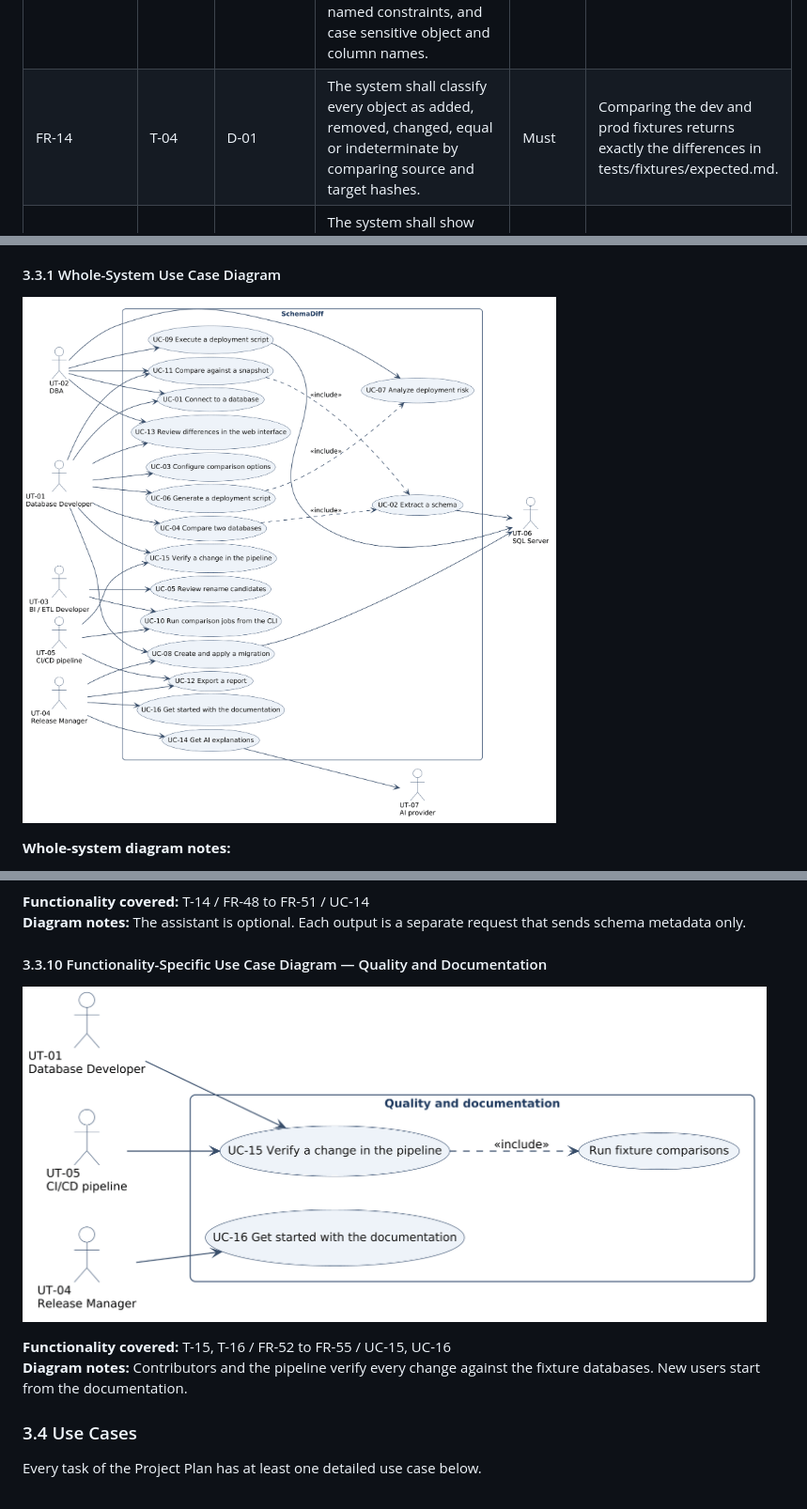
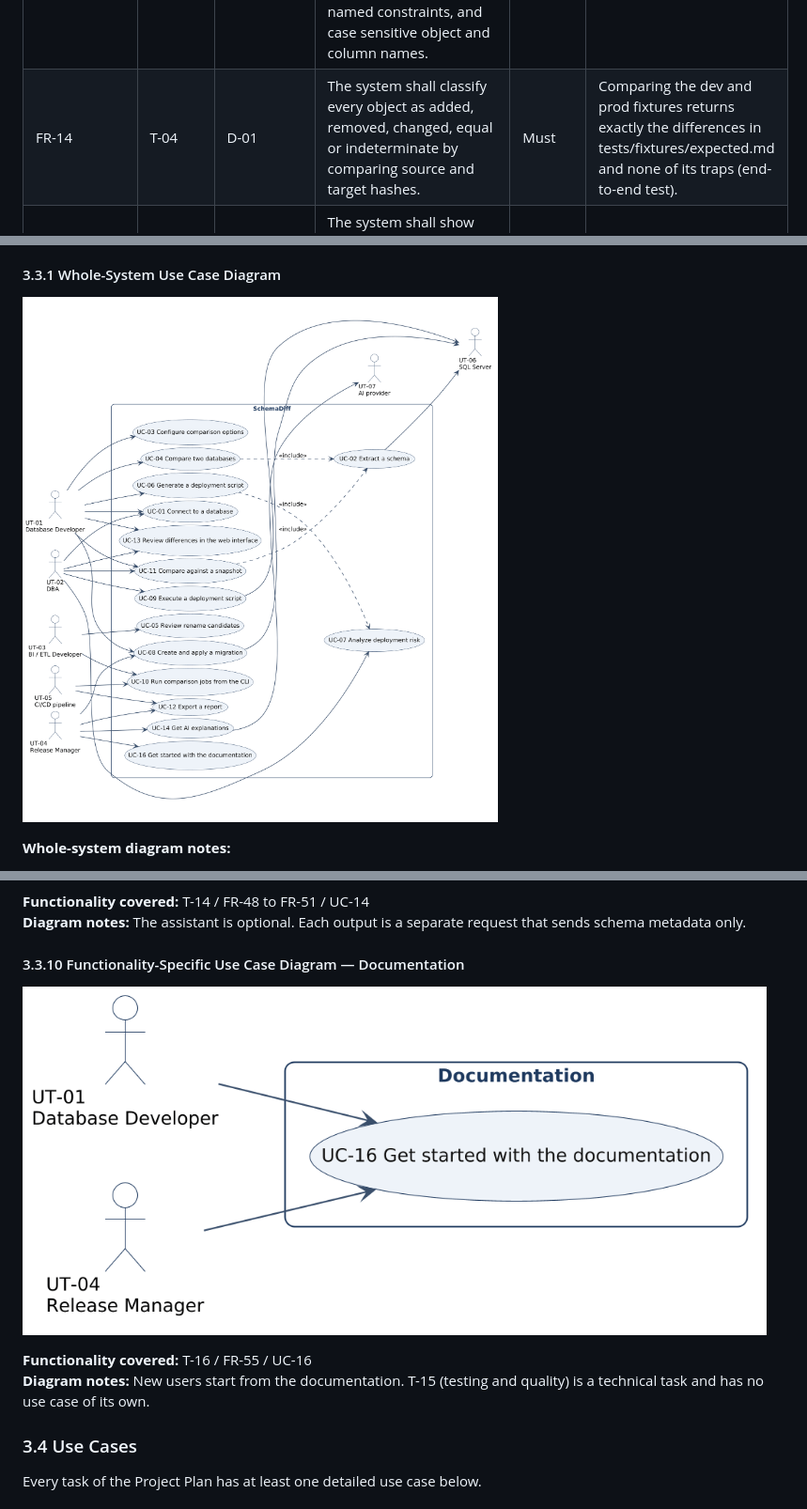
Before and after one commit to databasedeployment/databasedeployment, a Markdown page: docs/RequirementsSpec.md, 3 parts joined by grey strips. Shown at 94% size. GitHub-like rendering; pictures changed too: docs/images/requirements/uc-quality-docs.png, docs/images/requirements/uc-whole-system.png.

```diff
--- a/docs/RequirementsSpec.md
+++ b/docs/RequirementsSpec.md
@@ -68,7 +68,7 @@ Project Plan.
 | FR-11 | T-03 | D-01 | The system shall normalize module bodies on the T-SQL token stream with options to ignore whitespace, comments, semicolons, keyword casing and identifier quoting, and shall never change string literals. | Must | Golden file tests and an option matrix where each pair differs in one dimension only. |
 | FR-12 | T-03 | D-01 | The system shall compute an XxHash128 hash for every object and for each of its sub-parts (columns, indexes, constraints, foreign keys, body, permissions). | Must | Hash tests prove determinism and that changing one part only changes that part hash. |
 | FR-13 | T-03 | D-01, D-04 | The system shall apply the comparison options chosen by the user: ignore column order, collation, identity seed and increment, fill factor, padding, data compression, system named constraints, and case sensitive object and column names. | Must | Builder tests show that an ignored difference produces the same hash and a respected one does not. |
-| FR-14 | T-04 | D-01 | The system shall classify every object as added, removed, changed, equal or indeterminate by comparing source and target hashes. | Must | Comparing the dev and prod fixtures returns exactly the differences in tests/fixtures/expected.md. |
+| FR-14 | T-04 | D-01 | The system shall classify every object as added, removed, changed, equal or indeterminate by comparing source and target hashes. | Must | Comparing the dev and prod fixtures returns exactly the differences in tests/fixtures/expected.md and none of its traps (end-to-end test). |
 | FR-15 | T-04 | D-01, D-04 | The system shall show the changed sub-parts of a changed object as a change tree (for example Add Column, Alter Column, Drop Index). | Must | Change tree tests for every sub-change kind on fixture pairs. |
 | FR-16 | T-04 | D-01 | The system shall compare every object kind listed in the charter scope, and shall report explicitly any kind it cannot script. | Must | Coverage matrix test: every object kind is either scripted or listed as report only. |
 | FR-17 | T-05 | D-01 | The system shall detect a removed and an added object with identical structure and report them as a rename candidate, without generating sp_rename. | Should | Rename tests on fixture pairs. No sp_rename appears in generated scripts for candidates. |
@@ -402,5 +401,5 @@ matrix in 3.4.1.
 **Functionality covered:** T-14 / FR-48 to FR-51 / UC-14
 **Diagram notes:** The assistant is optional. Each output is a separate request that sends schema metadata only.
 
-#### 3.3.10 Functionality-Specific Use Case Diagram — Quality and Documentation
+#### 3.3.10 Functionality-Specific Use Case Diagram — Documentation
 
@@ -408,6 +407,6 @@ matrix in 3.4.1.
 
-**Functionality covered:** T-15, T-16 / FR-52 to FR-55 / UC-15, UC-16
-**Diagram notes:** Contributors and the pipeline verify every change against the fixture databases. New users start from the documentation.
+**Functionality covered:** T-16 / FR-55 / UC-16
+**Diagram notes:** New users start from the documentation. T-15 (testing and quality) is a technical task and has no use case of its own.
 
 ### 3.4 Use Cases
 
```
Also changed, not shown: other parts of docs/RequirementsSpec.md (+13 -49 lines), 2 other files.
